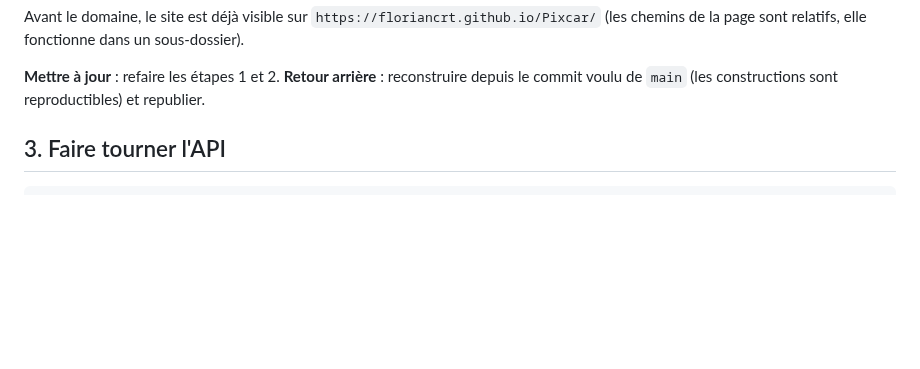
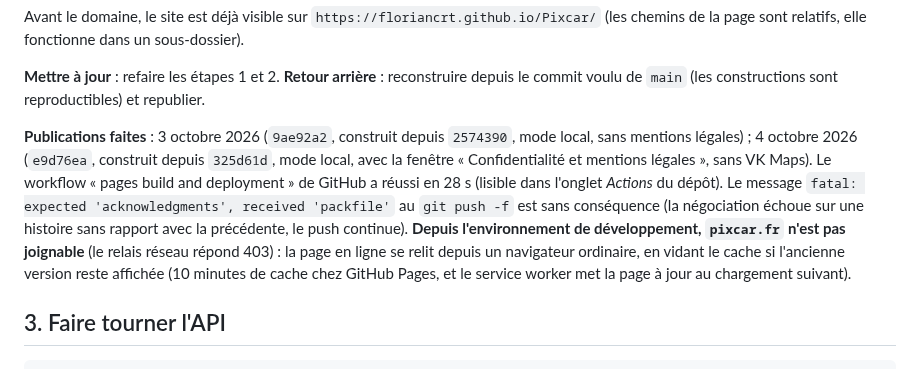
Before and after one commit to Floriancrt/Pixcar, a Markdown page: docs/exploitation.md, the part around the change. Drawn GitHub-style; blank space fills up the shorter version.

Commit message:
Site publié le 4 octobre 2026 en mode local avec les mentions légales : état documenté
gh-pages e9d76ea (construit depuis 325d61d) : fenêtre « Confidentialité et mentions légales », VK Maps retiré, aucune API branchée. Le workflow « pages build and deployment » a réussi en 28 s ; la page n'a pas pu être relue sur pixcar.fr depuis l'environnement de développement (relais réseau en 403). Documenté : les publications faites, l'avertissement sans conséquence du push forcé, la relecture à faire depuis un navigateur ordinaire.

Co-Authored-By: Claude Sonnet 5.5 <noreply@anthropic.com>
Claude-Session: https://claude.ai/code/session_013FRZ5DJgcYtpVpZdjo8ANP

```diff
--- a/docs/exploitation.md
+++ b/docs/exploitation.md
@@ -79,6 +79,8 @@ L'option qui n'exige aucun autre compte que GitHub (le dépôt doit être public
 Avant le domaine, le site est déjà visible sur `https://floriancrt.github.io/Pixcar/` (les chemins de la page sont relatifs, elle fonctionne dans un sous-dossier).
 
 **Mettre à jour** : refaire les étapes 1 et 2. **Retour arrière** : reconstruire depuis le commit voulu de `main` (les constructions sont reproductibles) et republier.
+
+**Publications faites** : 3 octobre 2026 (`9ae92a2`, construit depuis `2574390`, mode local, sans mentions légales) ; 4 octobre 2026 (`e9d76ea`, construit depuis `325d61d`, mode local, avec la fenêtre « Confidentialité et mentions légales », sans VK Maps). Le workflow « pages build and deployment » de GitHub a réussi en 28 s (lisible dans l'onglet *Actions* du dépôt). Le message `fatal: expected 'acknowledgments', received 'packfile'` au `git push -f` est sans conséquence (la négociation échoue sur une histoire sans rapport avec la précédente, le push continue). **Depuis l'environnement de développement, `pixcar.fr` n'est pas joignable** (le relais réseau répond 403) : la page en ligne se relit depuis un navigateur ordinaire, en vidant le cache si l'ancienne version reste affichée (10 minutes de cache chez GitHub Pages, et le service worker met la page à jour au chargement suivant).
 
 ## 3. Faire tourner l'API
 
```
Also changed, not shown: CLAUDE.md (+1 -1 lines).
